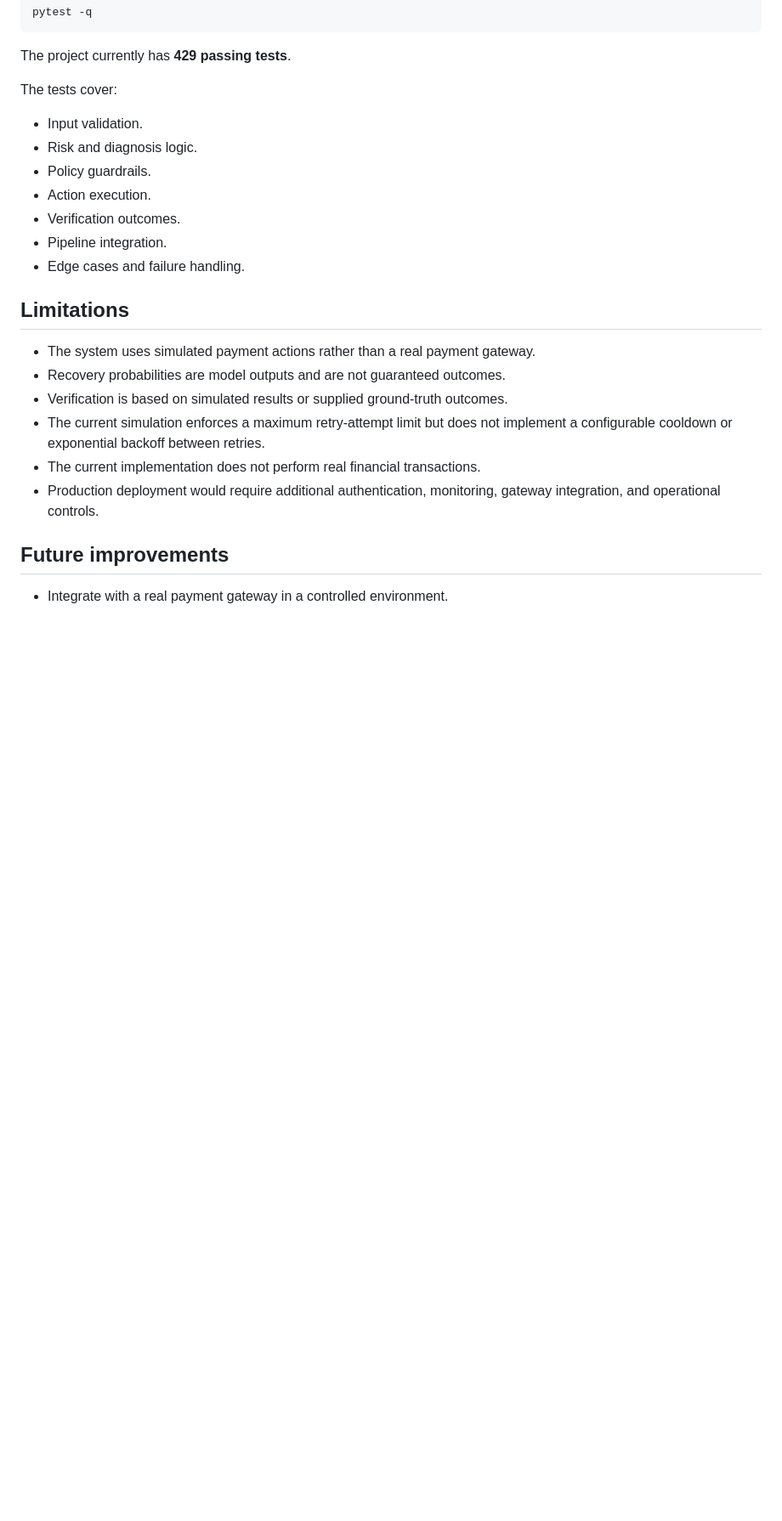
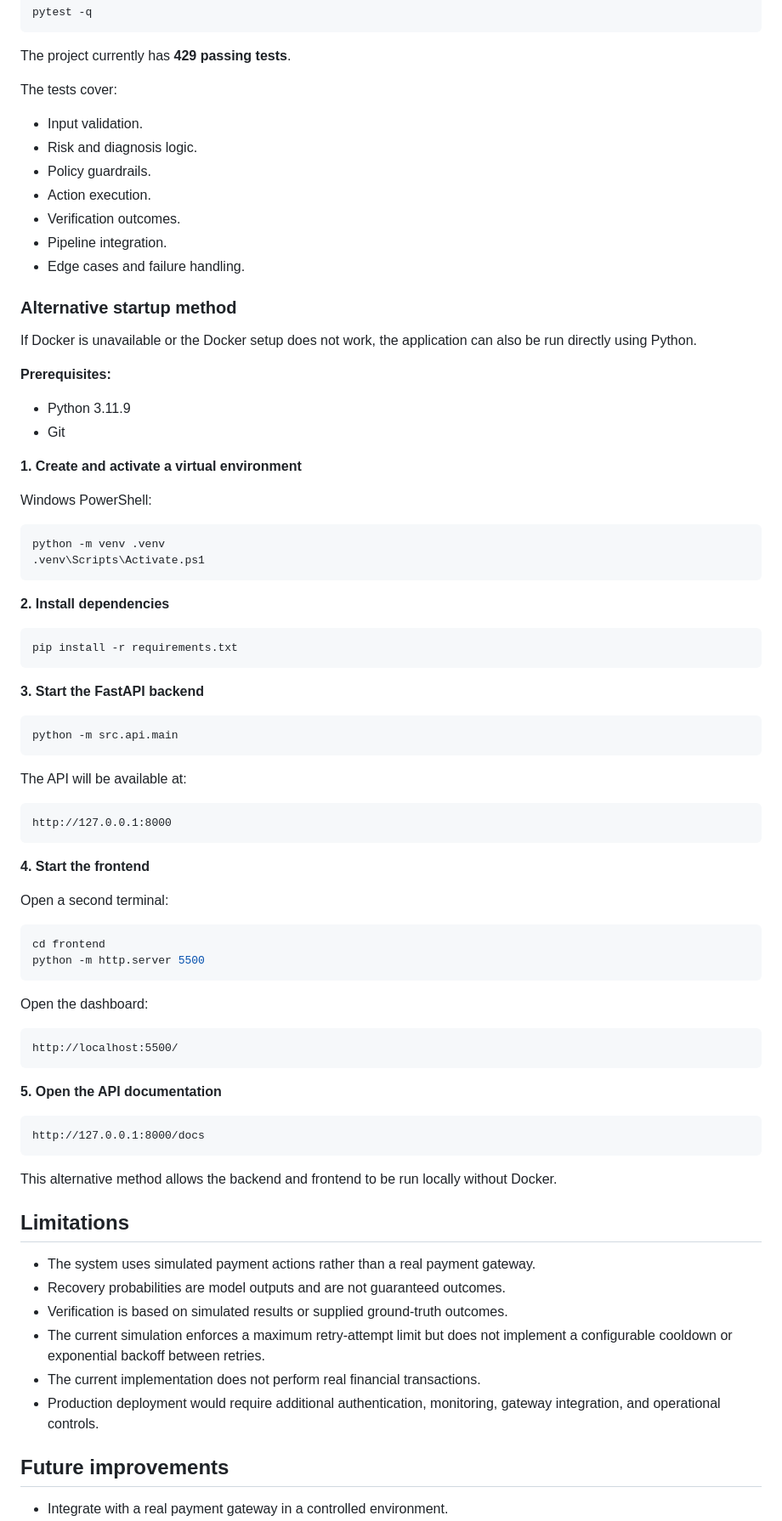
Before and after one commit to rajathaalvab-20/reviveai-revenue-recovery, a Markdown page: README.md, the part around the change. Shown at 85% size. Drawn GitHub-style; blank space fills up the shorter version.

````diff
--- a/README.md
+++ b/README.md
@@ -257,6 +257,65 @@ The tests cover:
 * Verification outcomes.
 * Pipeline integration.
 * Edge cases and failure handling.
+### Alternative startup method
+
+If Docker is unavailable or the Docker setup does not work, the application can also be run directly using Python.
+
+**Prerequisites:**
+
+* Python 3.11.9
+* Git
+
+**1. Create and activate a virtual environment**
+
+Windows PowerShell:
+
+```powershell
+python -m venv .venv
+.venv\Scripts\Activate.ps1
+```
+
+**2. Install dependencies**
+
+```powershell
+pip install -r requirements.txt
+```
+
+**3. Start the FastAPI backend**
+
+```powershell
+python -m src.api.main
+```
+
+The API will be available at:
+
+```text
+http://127.0.0.1:8000
+```
+
+**4. Start the frontend**
+
+Open a second terminal:
+
+```powershell
+cd frontend
+python -m http.server 5500
+```
+
+Open the dashboard:
+
+```text
+http://localhost:5500/
+```
+
+**5. Open the API documentation**
+
+```text
+http://127.0.0.1:8000/docs
+```
+
+This alternative method allows the backend and frontend to be run locally without Docker.
+
 
 ## Limitations
 
````
